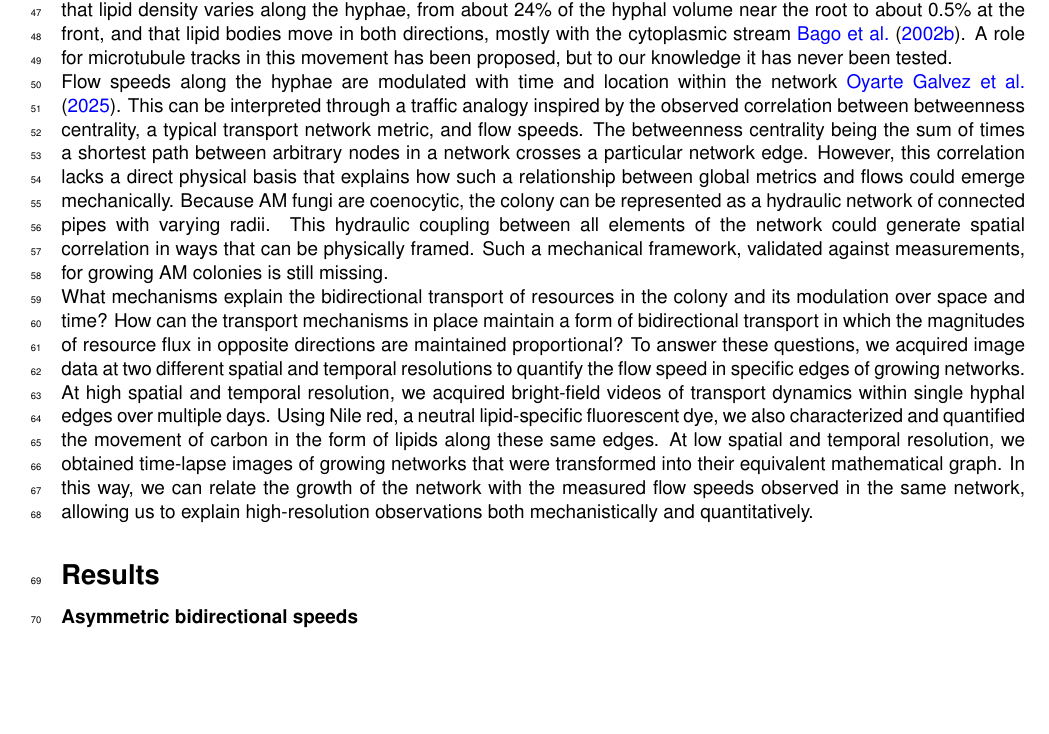
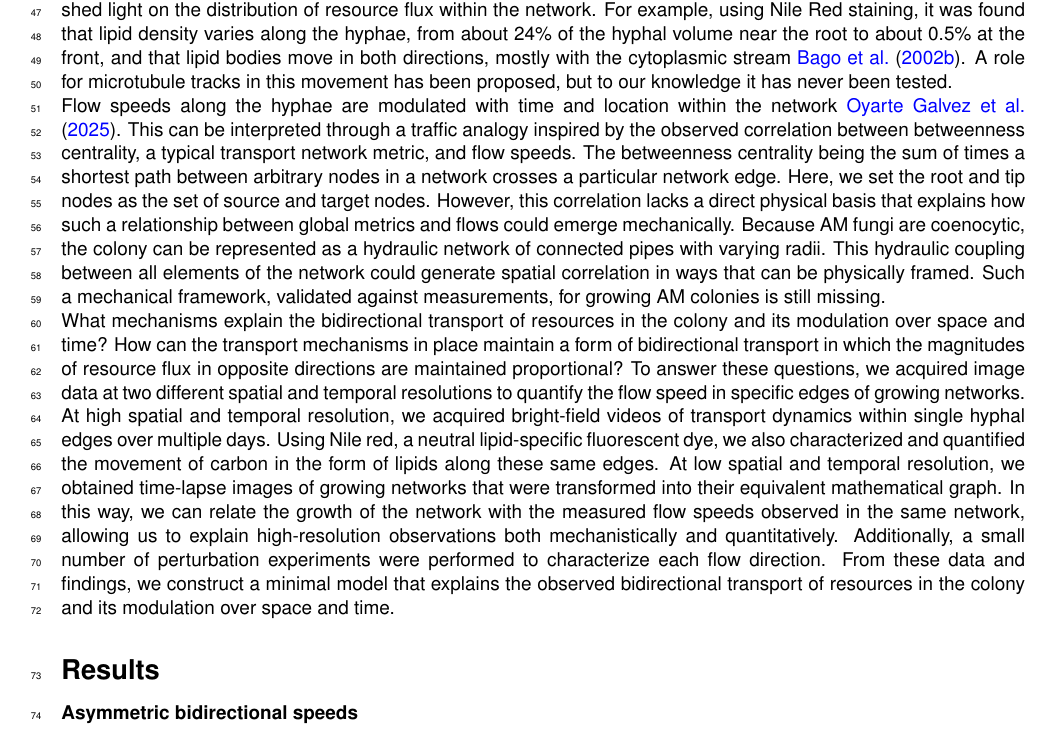
Before and after one commit to Staalduine/AMF_Transport, a LaTeX document (00_Article_Merge.tex, which reads 01_Article_MainText.tex): part of page 2 of 36, cut at the place of the change, the shorter picture padded with empty space. Compiled offline with pdfLaTeX.

Commit message:
Simon: intro addressed (coenocytic fungi, open pipe while growing; betweenness source/target sets; roadmap with perturbations and the model); notes cleared
Co-Authored-By: Claude Opus 5.5 <noreply@anthropic.com>

```diff
--- a/01_Article_MainText.tex
+++ b/01_Article_MainText.tex
@@ -37,12 +36,10 @@ Our group had previously estimated that the fungal use of carbon for growth was
 
 Past research has quantified the flow speed in both directions in networks of different ages~\cite{oyarte_galvez_travelling-wave_2025}. However, without staining the lipids and/or phosphorus, it is difficult to understand the organization of resource flow across the network and the underpinning transport mechanisms. Resource specific staining can shed light on the distribution of resource flux within the network. For example, using Nile Red staining, it was found that lipid density varies along the hyphae, from about 24\% of the hyphal volume near the root to about 0.5\% at the front, and that lipid bodies move in both directions, mostly with the cytoplasmic stream~\cite{bago_translocation_2002}. A role for microtubule tracks in this movement has been proposed, but to our knowledge it has never been tested.
 
-Flow speeds along the hyphae are modulated with time and location within the network~\cite{oyarte_galvez_travelling-wave_2025}. This can be interpreted through a traffic analogy inspired by the observed correlation between betweenness centrality, a typical transport network metric, and flow speeds. The betweenness centrality being the sum of times a shortest path between arbitrary nodes in a network crosses a particular network edge. However, this correlation lacks a direct physical basis that explains how such a relationship between global metrics and flows could emerge mechanically. Because AM fungi are coenocytic, the colony can be represented as a hydraulic network of connected pipes with varying radii. This hydraulic coupling between all elements of the network could generate spatial correlation in ways that can be physically framed. Such a mechanical framework, validated against measurements, for growing AM colonies is still missing.
-% NOTE (9 Oct, betweenness): 'shortest path between arbitrary nodes' is the generic definition (freeman_set_1977, in PhD.bib). Oyarte Galvez 2025 (full text, references_local) uses a root-directed betweenness (paths to the root) and cites Freeman 1977 for it; the sentence does not match the cited work (raised 2 Oct, text unchanged). What that paper reports: speeds in both directions rise with BC and linearly with tip distance over 0-20 mm; ours differ (to-tip settles at ~3 um/s and rises with diameter, to-root saturates; transport_paper#130, #132).
+Flow speeds along the hyphae are modulated with time and location within the network~\cite{oyarte_galvez_travelling-wave_2025}. This can be interpreted through a traffic analogy inspired by the observed correlation between betweenness centrality, a typical transport network metric, and flow speeds. The betweenness centrality being the sum of times a shortest path between arbitrary nodes in a network crosses a particular network edge. Here, we set the root and tip nodes as the set of source and target nodes. However, this correlation lacks a direct physical basis that explains how such a relationship between global metrics and flows could emerge mechanically. Because AM fungi are coenocytic, the colony can be represented as a hydraulic network of connected pipes with varying radii. This hydraulic coupling between all elements of the network could generate spatial correlation in ways that can be physically framed. Such a mechanical framework, validated against measurements, for growing AM colonies is still missing.
 
 What mechanisms explain the bidirectional transport of resources in the colony and its modulation over space and time? How can the transport mechanisms in place maintain a form of bidirectional transport in which the magnitudes of resource flux in opposite directions are maintained proportional?
-To answer these questions, we acquired image data at two different spatial and temporal resolutions to quantify the flow speed in specific edges of growing networks. At high spatial and temporal resolution, we acquired bright-field videos of transport dynamics within single hyphal edges over multiple days. Using Nile red, a neutral lipid-specific fluorescent dye, we also characterized and quantified the movement of carbon in the form of lipids along these same edges. At low spatial and temporal resolution, we obtained time-lapse images of growing networks that were transformed into their equivalent mathematical graph. In this way, we can relate the growth of the network with the measured flow speeds observed in the same network, allowing us to explain high-resolution observations both mechanistically and quantitatively.
-% NOTE (9 Oct, roadmap): the paragraph omits two parts of the paper: the perturbation experiments (osmotic droplets, root cut, section cuts; Fig 3) and the transport model (Figs 4-5). Numbers if wanted: 839 bright-field + 704 fluorescence runs (+140 without recorded mode), 15 sessions on 5 plates, 1,513 edges with both streams. Nile Red streak speeds are censored above ~5 um/s (transport_paper#132; Methods 'Detection limit of the fluorescence streaks'), relevant to 'quantified the movement of carbon'. Question 2 (proportional fluxes) is now answered by the motor-carried C/P framing (Discussion notes, 9 Oct; #128).
+To answer these questions, we acquired image data at two different spatial and temporal resolutions to quantify the flow speed in specific edges of growing networks. At high spatial and temporal resolution, we acquired bright-field videos of transport dynamics within single hyphal edges over multiple days. Using Nile red, a neutral lipid-specific fluorescent dye, we also characterized and quantified the movement of carbon in the form of lipids along these same edges. At low spatial and temporal resolution, we obtained time-lapse images of growing networks that were transformed into their equivalent mathematical graph. In this way, we can relate the growth of the network with the measured flow speeds observed in the same network, allowing us to explain high-resolution observations both mechanistically and quantitatively. Additionally, a small number of perturbation experiments were performed to characterize each flow direction. From these data and findings, we construct a minimal model that explains the observed bidirectional transport of resources in the colony and its modulation over space and time.
 
 \section*{Results}
 \subsection*{Asymmetric bidirectional speeds}
```
Also changed, not shown: 01_Article_MainText.tex (3 more changed lines).
